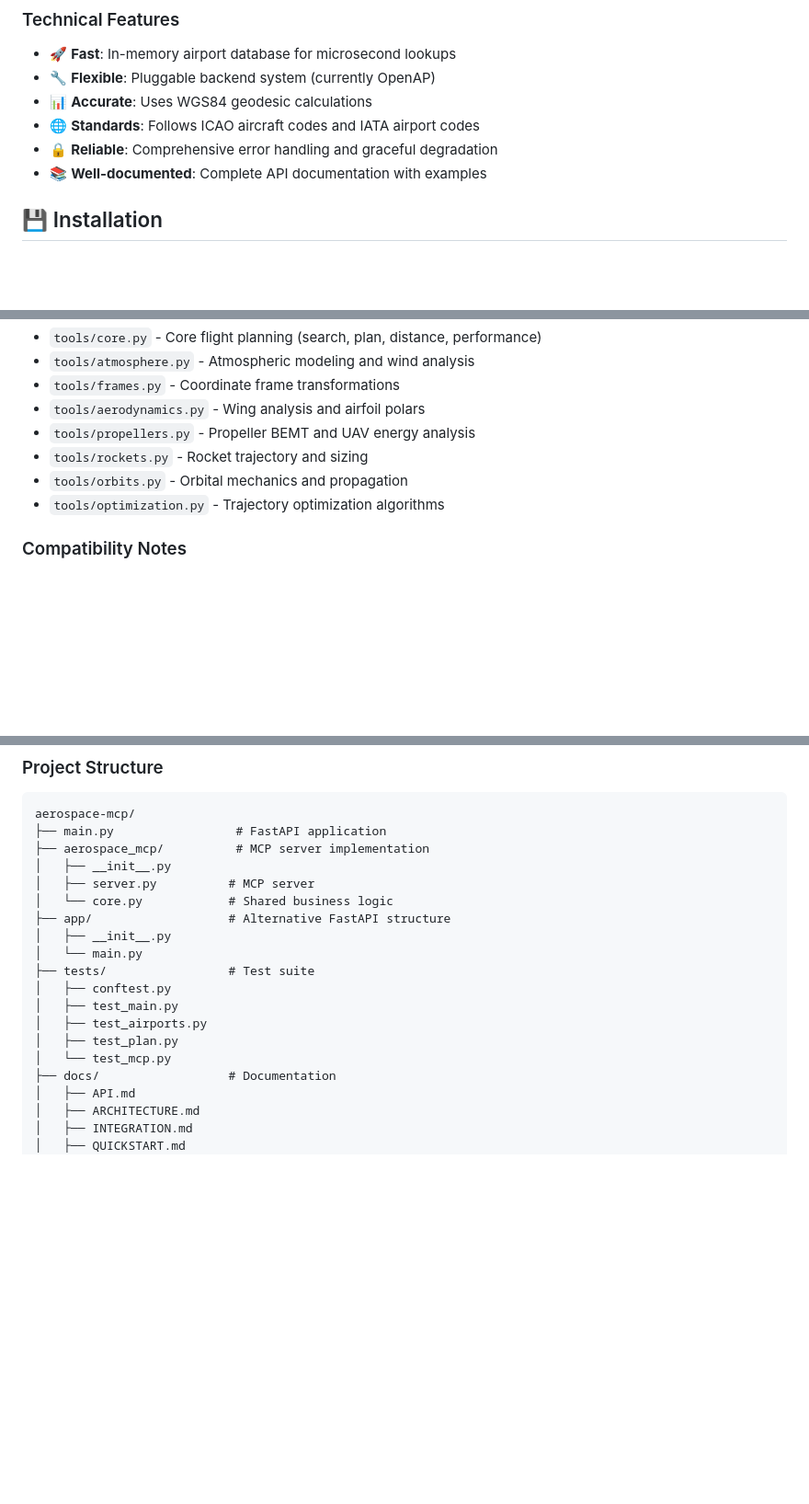
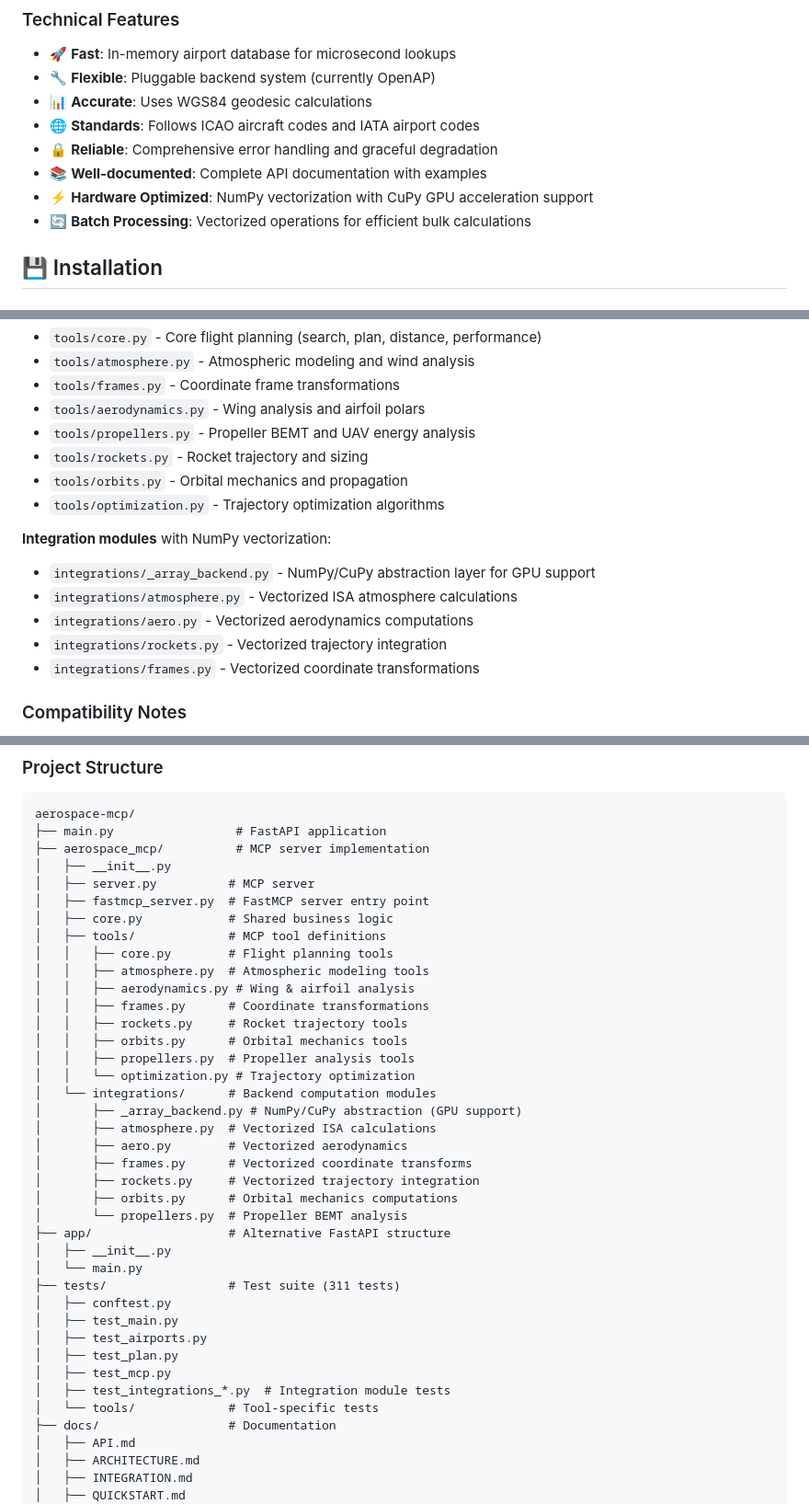
Before and after one commit to cheesejaguar/aerospace-mcp, a Markdown page: README.md, 3 parts joined by grey strips. Shown at 92% size. Drawn GitHub-style; blank space fills up the shorter version.

```diff
--- a/README.md
+++ b/README.md
@@ -171,6 +173,8 @@ uv run aerospace-mcp sse 0.0.0.0 8001
 - 🌐 **Standards**: Follows ICAO aircraft codes and IATA airport codes
 - 🔒 **Reliable**: Comprehensive error handling and graceful degradation
 - 📚 **Well-documented**: Complete API documentation with examples
+- ⚡ **Hardware Optimized**: NumPy vectorization with CuPy GPU acceleration support
+- 🔄 **Batch Processing**: Vectorized operations for efficient bulk calculations
 
 ## 💾 Installation
 
@@ -779,6 +784,14 @@ The FastMCP refactoring introduced a **modular architecture** with tools organiz
 - `tools/orbits.py` - Orbital mechanics and propagation
 - `tools/optimization.py` - Trajectory optimization algorithms
 
+**Integration modules** with NumPy vectorization:
+
+- `integrations/_array_backend.py` - NumPy/CuPy abstraction layer for GPU support
+- `integrations/atmosphere.py` - Vectorized ISA atmosphere calculations
+- `integrations/aero.py` - Vectorized aerodynamics computations
+- `integrations/rockets.py` - Vectorized trajectory integration
+- `integrations/frames.py` - Vectorized coordinate transformations
+
 ### Compatibility Notes
 
 - **Entry Point**: Now uses `aerospace_mcp.fastmcp_server:run`
@@ -1022,16 +1082,36 @@ aerospace-mcp/
 ├── aerospace_mcp/          # MCP server implementation
 │   ├── __init__.py
 │   ├── server.py          # MCP server
-│   └── core.py            # Shared business logic
+│   ├── fastmcp_server.py  # FastMCP server entry point
+│   ├── core.py            # Shared business logic
+│   ├── tools/             # MCP tool definitions
+│   │   ├── core.py        # Flight planning tools
+│   │   ├── atmosphere.py  # Atmospheric modeling tools
+│   │   ├── aerodynamics.py # Wing & airfoil analysis
+│   │   ├── frames.py      # Coordinate transformations
+│   │   ├── rockets.py     # Rocket trajectory tools
+│   │   ├── orbits.py      # Orbital mechanics tools
+│   │   ├── propellers.py  # Propeller analysis tools
+│   │   └── optimization.py # Trajectory optimization
+│   └── integrations/      # Backend computation modules
+│       ├── _array_backend.py # NumPy/CuPy abstraction (GPU support)
+│       ├── atmosphere.py  # Vectorized ISA calculations
+│       ├── aero.py        # Vectorized aerodynamics
+│       ├── frames.py      # Vectorized coordinate transforms
+│       ├── rockets.py     # Vectorized trajectory integration
+│       ├── orbits.py      # Orbital mechanics computations
+│       └── propellers.py  # Propeller BEMT analysis
 ├── app/                   # Alternative FastAPI structure
 │   ├── __init__.py
 │   └── main.py
-├── tests/                 # Test suite
+├── tests/                 # Test suite (311 tests)
 │   ├── conftest.py
 │   ├── test_main.py
 │   ├── test_airports.py
 │   ├── test_plan.py
-│   └── test_mcp.py
+│   ├── test_mcp.py
+│   ├── test_integrations_*.py  # Integration module tests
+│   └── tools/             # Tool-specific tests
 ├── docs/                  # Documentation
 │   ├── API.md
 │   ├── ARCHITECTURE.md
```
Also changed, not shown: other parts of README.md (+52 -0 lines).
